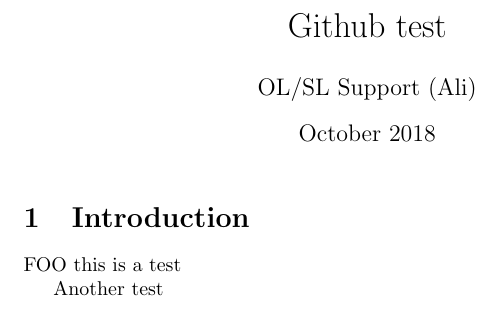
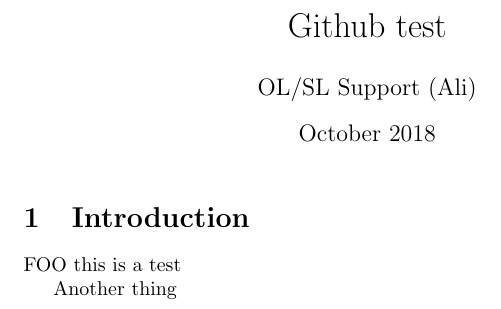
Before and after one commit to 40thieves-test/assignment-test-40thieves, a LaTeX document (main.tex): part of the page, cut so that both start at the same text. Compiled offline with pdfLaTeX.

Commit message:
Another remote test

```diff
--- a/main.tex
+++ b/main.tex
@@ -13,6 +13,6 @@
 
 FOO this is a test
 
-Another test
+Another thing
 
 \end{document}
```
